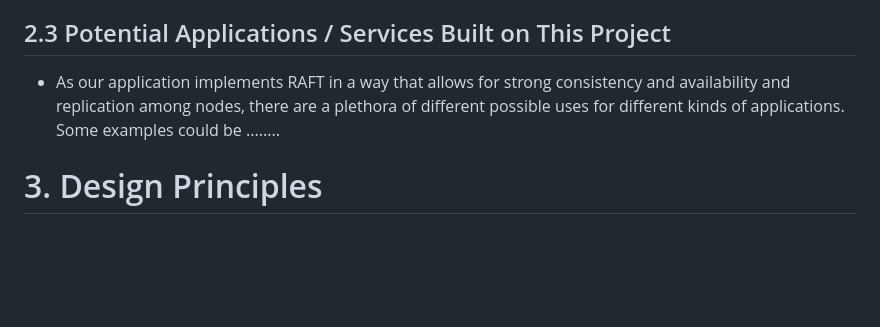
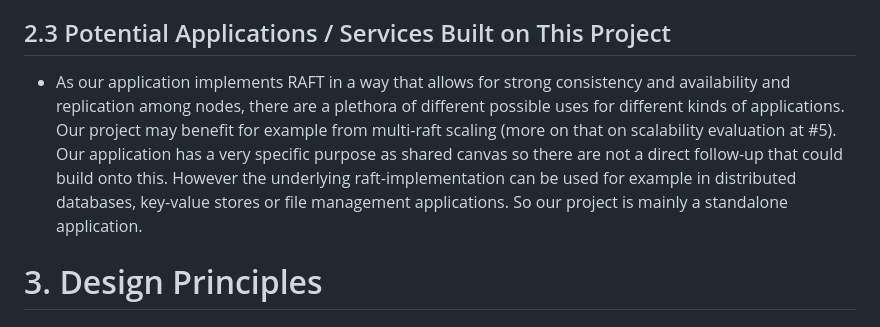
Before and after one commit to distri-place/distri-place, a Markdown page: docs/final_report.md, the part around the change. GitHub-like rendering; blank space fills up the shorter version.

```diff
--- a/docs/final_report.md
+++ b/docs/final_report.md
@@ -49,7 +49,7 @@ The core feature of our application for users is the ability to collaborate in c
 
 ## 2.3 Potential Applications / Services Built on This Project
 
-- As our application implements RAFT in a way that allows for strong consistency and availability and replication among nodes, there are a plethora of different possible uses for different kinds of applications. Some examples could be ........
+- As our application implements RAFT in a way that allows for strong consistency and availability and replication among nodes, there are a plethora of different possible uses for different kinds of applications. Our project may benefit for example from multi-raft scaling (more on that on scalability evaluation at #5). Our application has a very specific purpose as shared canvas so there are not a direct follow-up that could build onto this. However the underlying raft-implementation can be used for example in distributed databases, key-value stores or file management applications. So our project is mainly a standalone application.
 
 # 3. Design Principles
 
```
